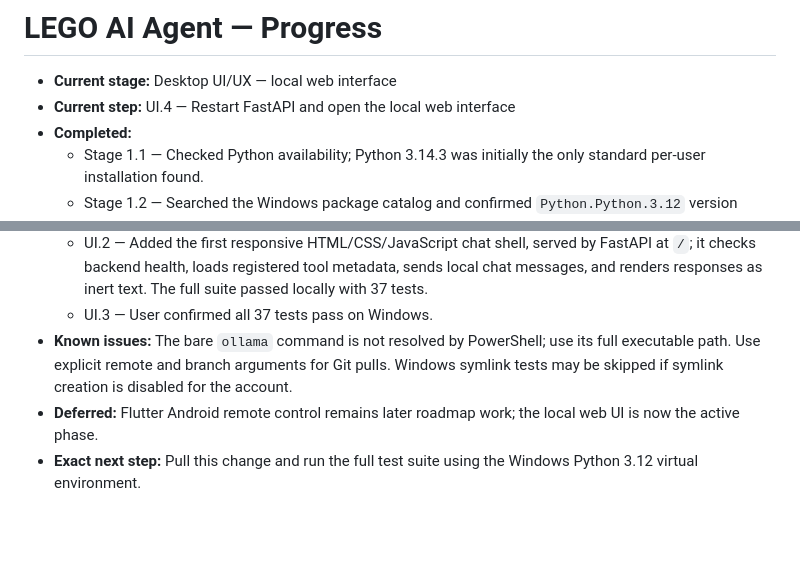
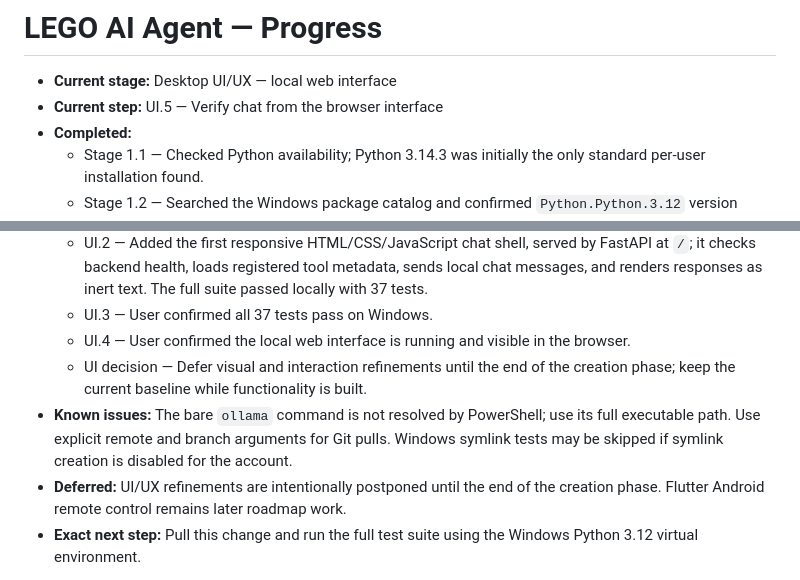
Before and after one commit to withshafan/lego-ai-agent, a Markdown page: PROGRESS.md, 2 parts joined by grey strips. GitHub-like rendering; blank space fills up the shorter version.

Commit message:
docs: defer UI polish until creation phase end
Record browser verification and preserve the current UI baseline during feature work.

Co-authored-by: arena-agent <297053741+arena-agent@users.noreply.github.com>

```diff
--- a/PROGRESS.md
+++ b/PROGRESS.md
@@ -1,7 +1,7 @@
 # LEGO AI Agent — Progress
 
 - **Current stage:** Desktop UI/UX — local web interface
-- **Current step:** UI.4 — Restart FastAPI and open the local web interface
+- **Current step:** UI.5 — Verify chat from the browser interface
 - **Completed:**
   - Stage 1.1 — Checked Python availability; Python 3.14.3 was initially the only standard per-user installation found.
   - Stage 1.2 — Searched the Windows package catalog and confirmed `Python.Python.3.12` version 3.12.10.
@@ -59,8 +59,10 @@
   - UI.1 — Wrote `docs/desktop-ui-ux.md`, defining the local-first layout, chat, tool catalog, exact-content approval review, accessibility, and API contracts.
   - UI.2 — Added the first responsive HTML/CSS/JavaScript chat shell, served by FastAPI at `/`; it checks backend health, loads registered tool metadata, sends local chat messages, and renders responses as inert text. The full suite passed locally with 37 tests.
   - UI.3 — User confirmed all 37 tests pass on Windows.
+  - UI.4 — User confirmed the local web interface is running and visible in the browser.
+  - UI decision — Defer visual and interaction refinements until the end of the creation phase; keep the current baseline while functionality is built.
 - **Known issues:** The bare `ollama` command is not resolved by PowerShell; use its full executable path. Use explicit remote and branch arguments for Git pulls. Windows symlink tests may be skipped if symlink creation is disabled for the account.
-- **Deferred:** Flutter Android remote control remains later roadmap work; the local web UI is now the active phase.
+- **Deferred:** UI/UX refinements are intentionally postponed until the end of the creation phase. Flutter Android remote control remains later roadmap work.
 - **Exact next step:** Pull this change and run the full test suite using the Windows Python 3.12 virtual environment.
 
 File access remains restricted to `D:\pyProjects\lego-workspace`. File writes require registry approval; overwriting requires explicit approval. The app launcher uses only the fixed Notepad entry and never invokes a shell. Model weights stay outside the repository and user profile; Ollama stays on `127.0.0.1:11434`.
```
